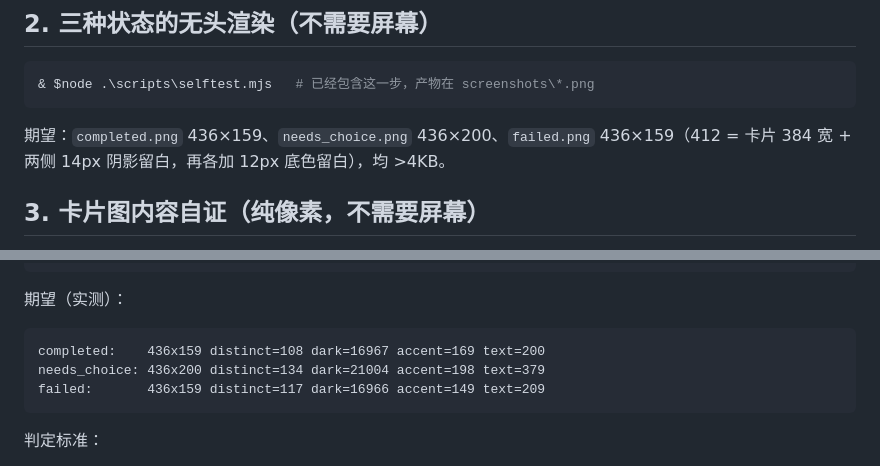
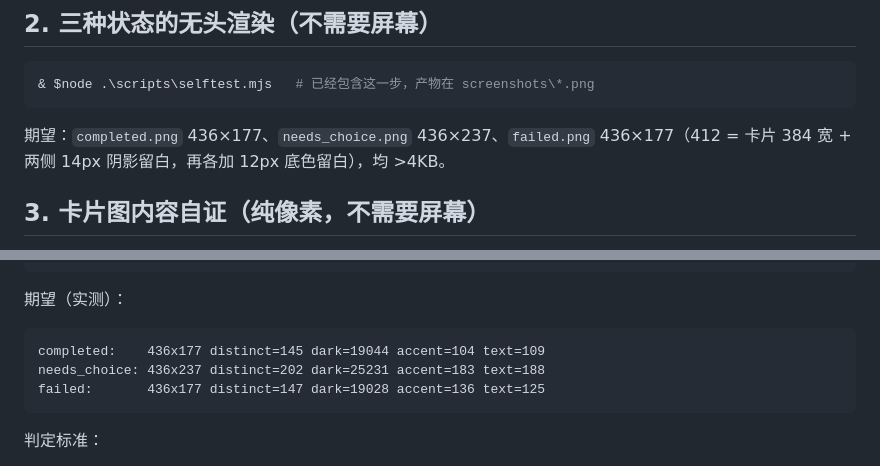
Before and after one commit to HalfDone03/dsh-nudge, a Markdown page: VERIFY.md, 2 parts joined by grey strips. GitHub-like rendering.

Commit message:
style: 精修卡片视觉——竖向渐变底、内缩胶囊强调条、柔和阴影、四档文字层级

````diff
--- a/VERIFY.md
+++ b/VERIFY.md
@@ -41,7 +41,7 @@ ALL PASS (23 checks)
 & $node .\scripts\selftest.mjs   # 已经包含这一步，产物在 screenshots\*.png
 ```
 
-期望：`completed.png` 436×159、`needs_choice.png` 436×200、`failed.png` 436×159（412 = 卡片 384 宽 + 两侧 14px 阴影留白，再各加 12px 底色留白），均 >4KB。
+期望：`completed.png` 436×177、`needs_choice.png` 436×237、`failed.png` 436×177（412 = 卡片 384 宽 + 两侧 14px 阴影留白，再各加 12px 底色留白），均 >4KB。
 
 ## 3. 卡片图内容自证（纯像素，不需要屏幕）
 
@@ -69,9 +69,9 @@ foreach ($f in 'completed','needs_choice','failed') {
 期望（实测）：
 
 ```
-completed:    436x159 distinct=108 dark=16967 accent=169 text=200
-needs_choice: 436x200 distinct=134 dark=21004 accent=198 text=379
-failed:       436x159 distinct=117 dark=16966 accent=149 text=209
+completed:    436x177 distinct=145 dark=19044 accent=104 text=109
+needs_choice: 436x237 distinct=202 dark=25231 accent=183 text=188
+failed:       436x177 distinct=147 dark=19028 accent=136 text=125
 ```
 
 判定标准：
````
Also changed, not shown: README.md (+1 -1 lines), screenshots/completed.png, screenshots/failed.png, screenshots/needs_choice.png, 1 other file.
